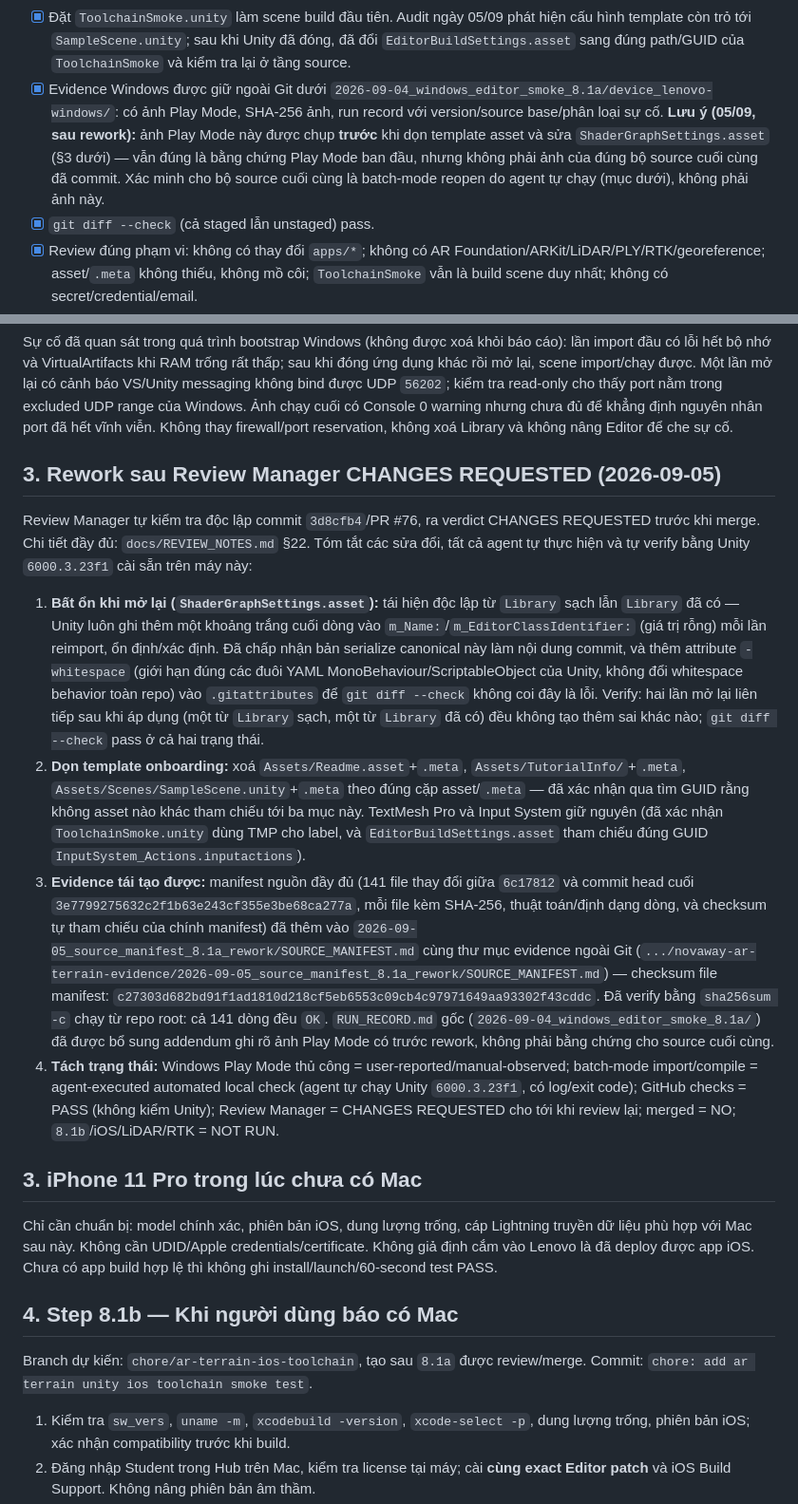
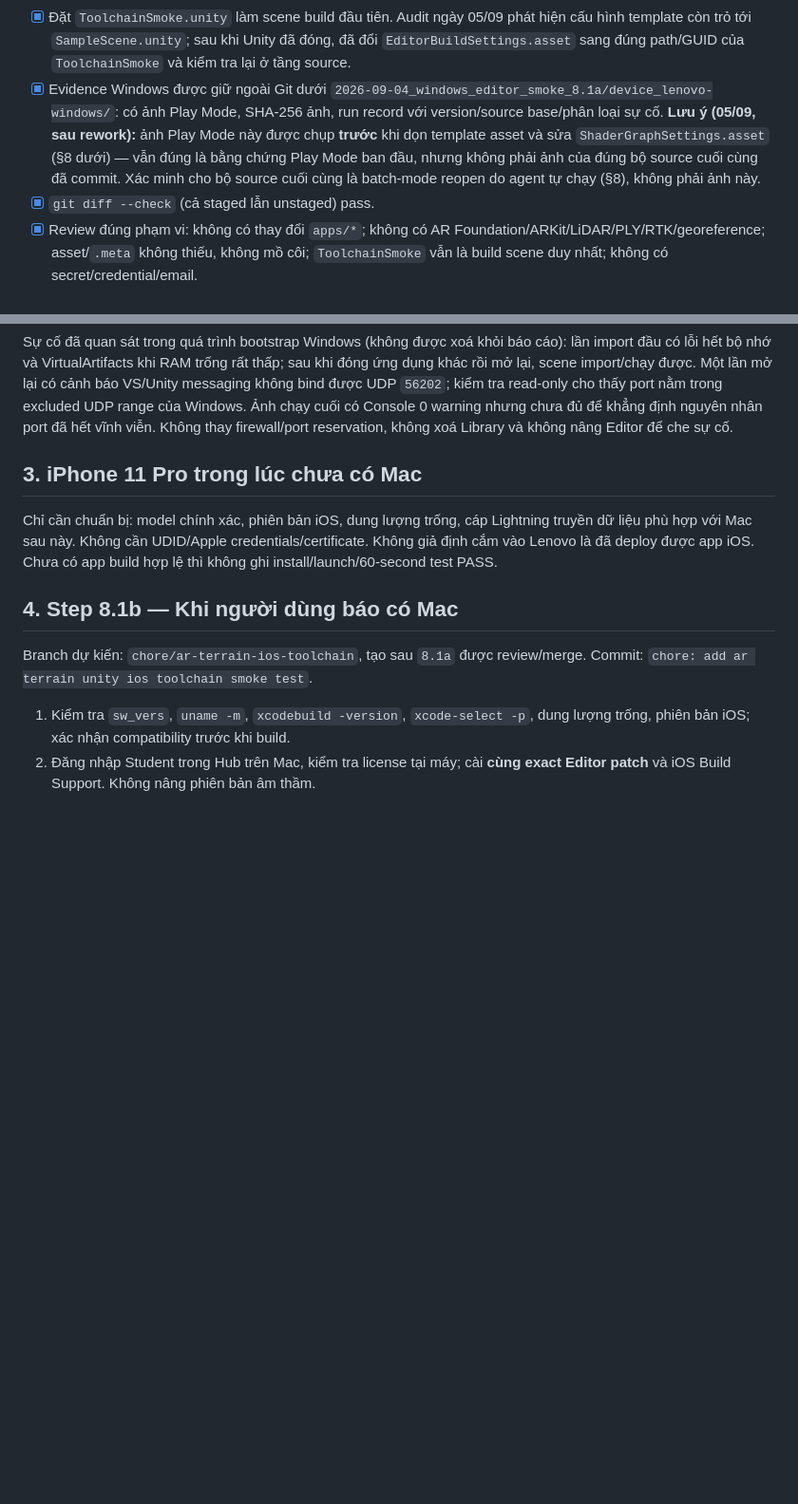
Before and after one commit to lexuansang2004/NovaWay, a Markdown page: docs/research/AR_TERRAIN_WINDOWS_FIRST_HANDOFF.md, 2 parts joined by grey strips. Shown at 95% size. Rendered like a GitHub page; blank space fills up the shorter version.

```diff
--- a/docs/research/AR_TERRAIN_WINDOWS_FIRST_HANDOFF.md
+++ b/docs/research/AR_TERRAIN_WINDOWS_FIRST_HANDOFF.md
@@ -37,7 +37,7 @@ Commit khi đủ gate và được review: `chore: add ar terrain unity windows
 - [x] Thêm Unity-local `.gitattributes`: cố định LF cho scene/meta/config/source dạng text khi chuyển Windows → macOS và giữ ảnh/font/model/audio/video/plugin ở dạng binary.
 - [x] Smoke cục bộ theo xác nhận người dùng: Editor import xong, scene chạy Play Mode ≥60 giây, cube/nhãn hiển thị, đã stop/save, đóng/mở lại và chạy lại. Ảnh lần chạy sau khi mở lại cho thấy Console 0 error/0 warning; thời lượng là user-reported, không phải phép đo tự động/video liên tục. Kiểm tra lại bằng Editor batch mode ngày 05/09 cũng import/compile và thoát thành công với mã 0.
 - [x] Đặt `ToolchainSmoke.unity` làm scene build đầu tiên. Audit ngày 05/09 phát hiện cấu hình template còn trỏ tới `SampleScene.unity`; sau khi Unity đã đóng, đã đổi `EditorBuildSettings.asset` sang đúng path/GUID của `ToolchainSmoke` và kiểm tra lại ở tầng source.
-- [x] Evidence Windows được giữ ngoài Git dưới `2026-09-04_windows_editor_smoke_8.1a/device_lenovo-windows/`: có ảnh Play Mode, SHA-256 ảnh, run record với version/source base/phân loại sự cố. **Lưu ý (05/09, sau rework):** ảnh Play Mode này được chụp **trước** khi dọn template asset và sửa `ShaderGraphSettings.asset` (§3 dưới) — vẫn đúng là bằng chứng Play Mode ban đầu, nhưng không phải ảnh của đúng bộ source cuối cùng đã commit. Xác minh cho bộ source cuối cùng là batch-mode reopen do agent tự chạy (mục dưới), không phải ảnh này.
+- [x] Evidence Windows được giữ ngoài Git dưới `2026-09-04_windows_editor_smoke_8.1a/device_lenovo-windows/`: có ảnh Play Mode, SHA-256 ảnh, run record với version/source base/phân loại sự cố. **Lưu ý (05/09, sau rework):** ảnh Play Mode này được chụp **trước** khi dọn template asset và sửa `ShaderGraphSettings.asset` (§8 dưới) — vẫn đúng là bằng chứng Play Mode ban đầu, nhưng không phải ảnh của đúng bộ source cuối cùng đã commit. Xác minh cho bộ source cuối cùng là batch-mode reopen do agent tự chạy (§8), không phải ảnh này.
 - [x] `git diff --check` (cả staged lẫn unstaged) pass.
 - [x] Review đúng phạm vi: không có thay đổi `apps/*`; không có AR Foundation/ARKit/LiDAR/PLY/RTK/georeference; asset/`.meta` không thiếu, không mồ côi; `ToolchainSmoke` vẫn là build scene duy nhất; không có secret/credential/email.
 - [x] Required GitHub PR checks xanh (lint/test/build, E2E, Mobile) — GitHub CI **không** chạy Unity, nên đây chỉ là bằng chứng cho phần Node/Web/Mobile không đổi, không phải bằng chứng Unity import/compile.
@@ -46,15 +46,6 @@ Commit khi đủ gate và được review: `chore: add ar terrain unity windows
 Nếu Hub chưa nhận Student license: ghi lỗi cụ thể và kiểm tra/support; không tự đổi Personal, kích hoạt Pro trial hay mua license. Student subscription ACTIVE và license tại máy là hai trạng thái khác nhau.
 
 Sự cố đã quan sát trong quá trình bootstrap Windows (không được xoá khỏi báo cáo): lần import đầu có lỗi hết bộ nhớ và VirtualArtifacts khi RAM trống rất thấp; sau khi đóng ứng dụng khác rồi mở lại, scene import/chạy được. Một lần mở lại có cảnh báo VS/Unity messaging không bind được UDP `56202`; kiểm tra read-only cho thấy port nằm trong excluded UDP range của Windows. Ảnh chạy cuối có Console 0 warning nhưng chưa đủ để khẳng định nguyên nhân port đã hết vĩnh viễn. Không thay firewall/port reservation, không xoá Library và không nâng Editor để che sự cố.
-
-## 3. Rework sau Review Manager CHANGES REQUESTED (2026-09-05)
-
-Review Manager tự kiểm tra độc lập commit `3d8cfb4`/PR #76, ra verdict CHANGES REQUESTED trước khi merge. Chi tiết đầy đủ: `docs/REVIEW_NOTES.md` §22. Tóm tắt các sửa đổi, tất cả agent tự thực hiện và tự verify bằng Unity `6000.3.23f1` cài sẵn trên máy này:
-
-1. **Bất ổn khi mở lại (`ShaderGraphSettings.asset`):** tái hiện độc lập từ `Library` sạch lẫn `Library` đã có — Unity luôn ghi thêm một khoảng trắng cuối dòng vào `m_Name:`/`m_EditorClassIdentifier:` (giá trị rỗng) mỗi lần reimport, ổn định/xác định. Đã chấp nhận bản serialize canonical này làm nội dung commit, và thêm attribute `-whitespace` (giới hạn đúng các đuôi YAML MonoBehaviour/ScriptableObject của Unity, không đổi whitespace behavior toàn repo) vào `.gitattributes` để `git diff --check` không coi đây là lỗi. Verify: hai lần mở lại liên tiếp sau khi áp dụng (một từ `Library` sạch, một từ `Library` đã có) đều không tạo thêm sai khác nào; `git diff --check` pass ở cả hai trạng thái.
-2. **Dọn template onboarding:** xoá `Assets/Readme.asset`+`.meta`, `Assets/TutorialInfo/`+`.meta`, `Assets/Scenes/SampleScene.unity`+`.meta` theo đúng cặp asset/`.meta` — đã xác nhận qua tìm GUID rằng không asset nào khác tham chiếu tới ba mục này. TextMesh Pro và Input System giữ nguyên (đã xác nhận `ToolchainSmoke.unity` dùng TMP cho label, và `EditorBuildSettings.asset` tham chiếu đúng GUID `InputSystem_Actions.inputactions`).
-3. **Evidence tái tạo được:** manifest nguồn đầy đủ (141 file thay đổi giữa `6c17812` và commit head cuối `3e7799275632c2f1b63e243cf355e3be68ca277a`, mỗi file kèm SHA-256, thuật toán/định dạng dòng, và checksum tự tham chiếu của chính manifest) đã thêm vào `2026-09-05_source_manifest_8.1a_rework/SOURCE_MANIFEST.md` cùng thư mục evidence ngoài Git (`.../novaway-ar-terrain-evidence/2026-09-05_source_manifest_8.1a_rework/SOURCE_MANIFEST.md`) — checksum file manifest: `c27303d682bd91f1ad1810d218cf5eb6553c09cb4c97971649aa93302f43cddc`. Đã verify bằng `sha256sum -c` chạy từ repo root: cả 141 dòng đều `OK`. `RUN_RECORD.md` gốc (`2026-09-04_windows_editor_smoke_8.1a/`) đã được bổ sung addendum ghi rõ ảnh Play Mode có trước rework, không phải bằng chứng cho source cuối cùng.
-4. **Tách trạng thái:** Windows Play Mode thủ công = user-reported/manual-observed; batch-mode import/compile = agent-executed automated local check (agent tự chạy Unity `6000.3.23f1`, có log/exit code); GitHub checks = PASS (không kiểm Unity); Review Manager = CHANGES REQUESTED cho tới khi review lại; merged = NO; `8.1b`/iOS/LiDAR/RTK = NOT RUN.
 
 ## 3. iPhone 11 Pro trong lúc chưa có Mac
 
```
Also changed, not shown: other parts of docs/research/AR_TERRAIN_WINDOWS_FIRST_HANDOFF.md (+10 -1 lines), docs/REVIEW_NOTES.md (+14 -0 lines).
